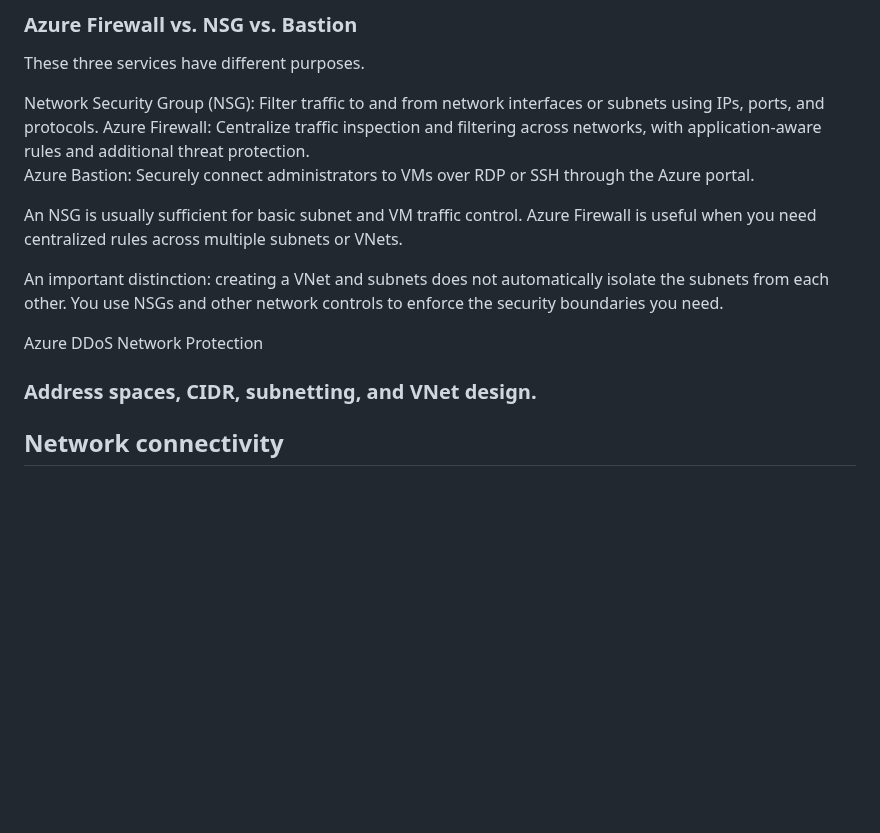
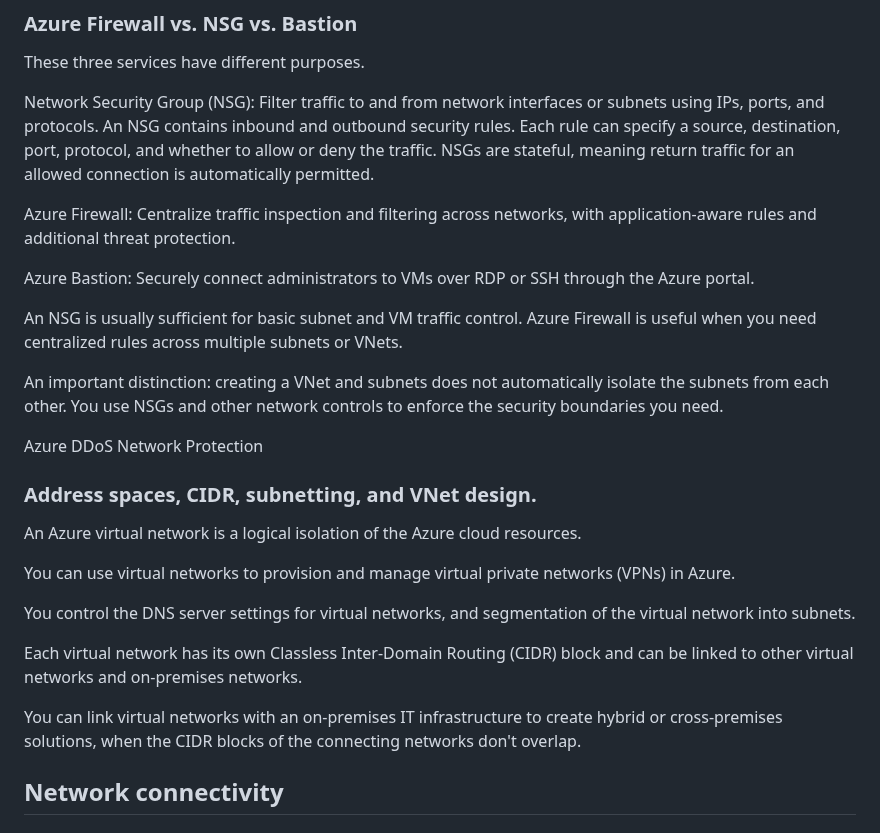
Before and after one commit to jambon3/jambon3-Az104-greenmaze-landing-zone-Lab, a Markdown page: Docs/04-Azure-Networking.md, the part around one of its changes. Drawn GitHub-style; blank space fills up the shorter version.

```diff
--- a/Docs/04-Azure-Networking.md
+++ b/Docs/04-Azure-Networking.md
@@ -72,8 +100,10 @@ Azure Firewall is stateful: it tracks connections and automatically allows the r
 ### Azure Firewall vs. NSG vs. Bastion
 These three services have different purposes.
 
-Network Security Group (NSG): Filter traffic to and from network interfaces or subnets using IPs, ports, and protocols.
+Network Security Group (NSG): Filter traffic to and from network interfaces or subnets using IPs, ports, and protocols. An NSG contains inbound and outbound security rules. Each rule can specify a source, destination, port, protocol, and whether to allow or deny the traffic. NSGs are stateful, meaning return traffic for an allowed connection is automatically permitted.
+
 Azure Firewall: Centralize traffic inspection and filtering across networks, with application-aware rules and additional threat protection.
+
 Azure Bastion: Securely connect administrators to VMs over RDP or SSH through the Azure portal.
 
 An NSG is usually sufficient for basic subnet and VM traffic control. Azure Firewall is useful when you need centralized rules across multiple subnets or VNets.
@@ -87,6 +117,18 @@ An important distinction: creating a VNet and subnets does not automatically iso
 Azure DDoS Network Protection
 
 ### Address spaces, CIDR, subnetting, and VNet design.
+An Azure virtual network is a logical isolation of the Azure cloud resources.
+
+You can use virtual networks to provision and manage virtual private networks (VPNs) in Azure.
+
+You control the DNS server settings for virtual networks, and segmentation of the virtual network into subnets.
+
+
+Each virtual network has its own Classless Inter-Domain Routing (CIDR) block and can be linked to other virtual networks and on-premises networks.
+
+You can link virtual networks with an on-premises IT infrastructure to create hybrid or cross-premises solutions, when the CIDR blocks of the connecting networks don't overlap.
+
+
 
 
 
```
Also changed, not shown: other parts of Docs/04-Azure-Networking.md (+29 -0 lines), Docs/04-Azure-Plan-Virtual-Network.md (+12 -0 lines), Docs/image/scenario2.png (added), Docs/image/scenariso.png (added).
